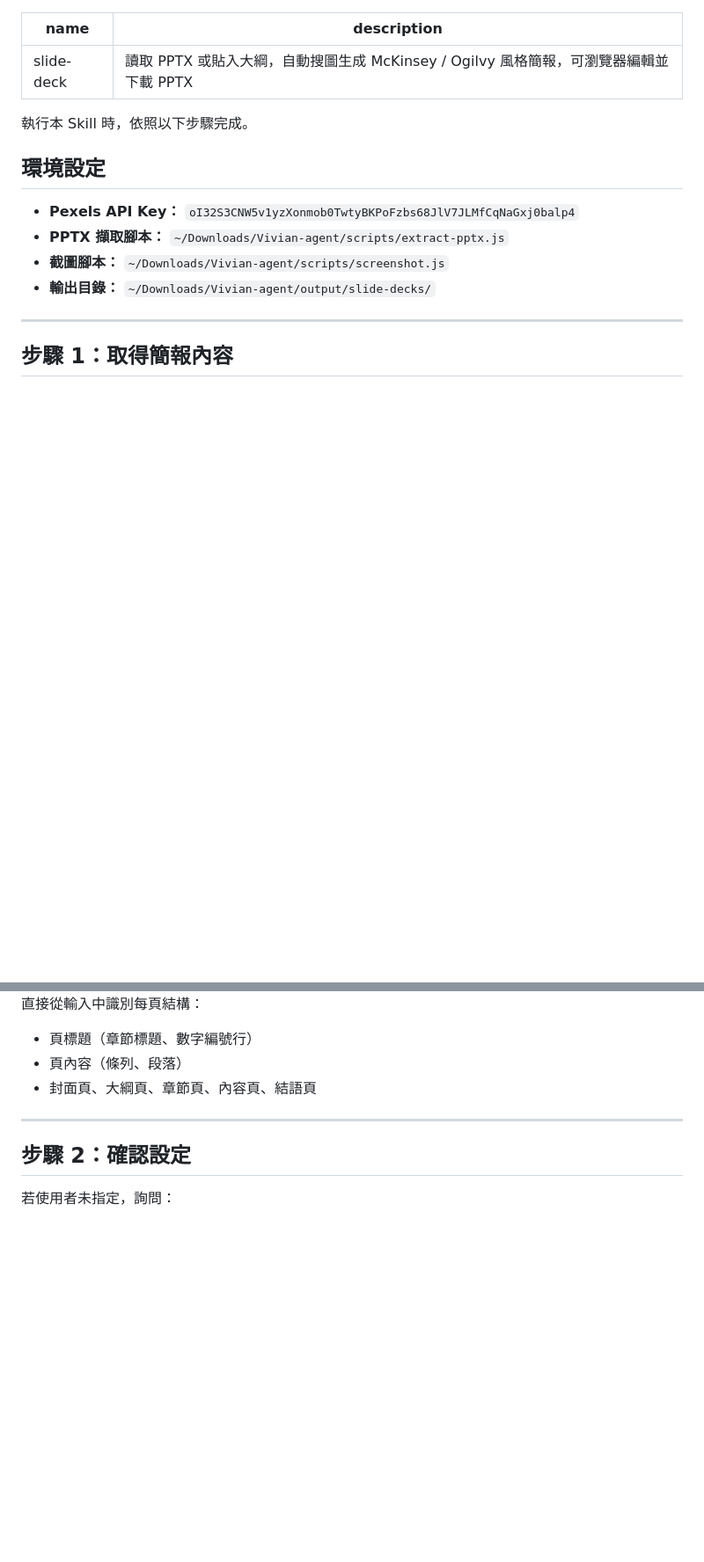
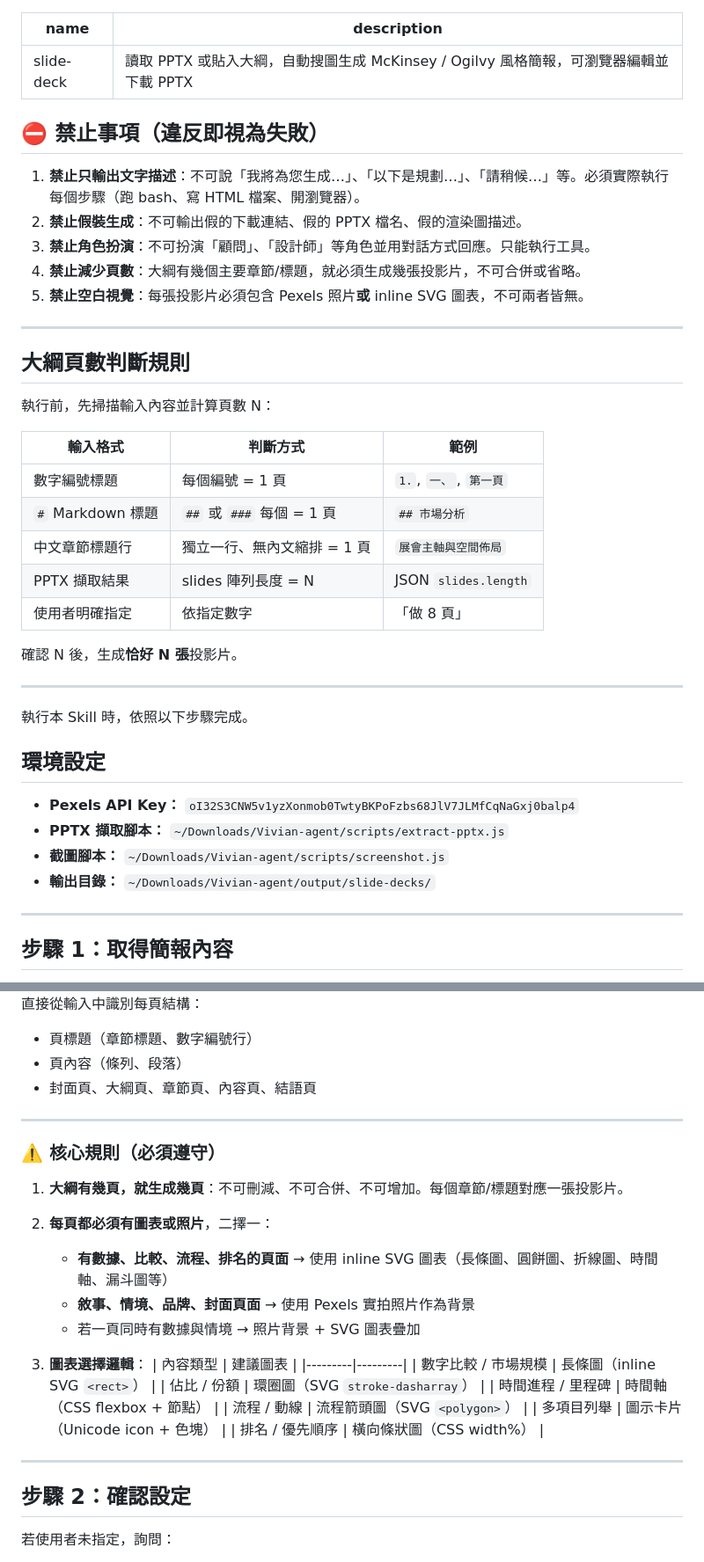
Before and after one commit to vivianlin0529-coder/Vivian-agent, a Markdown page: claude-config/commands/slide-deck.md, 2 parts joined by grey strips. Shown at 88% size. Drawn GitHub-style; blank space fills up the shorter version.

Commit message:
fix: slide-deck - add strict execution rules and outline page detection

```diff
--- a/claude-config/commands/slide-deck.md
+++ b/claude-config/commands/slide-deck.md
@@ -1,6 +1,32 @@
 ---
 name: slide-deck
 description: 讀取 PPTX 或貼入大綱，自動搜圖生成 McKinsey / Ogilvy 風格簡報，可瀏覽器編輯並下載 PPTX
+---
+
+## ⛔ 禁止事項（違反即視為失敗）
+
+1. **禁止只輸出文字描述**：不可說「我將為您生成…」、「以下是規劃…」、「請稍候…」等。必須實際執行每個步驟（跑 bash、寫 HTML 檔案、開瀏覽器）。
+2. **禁止假裝生成**：不可輸出假的下載連結、假的 PPTX 檔名、假的渲染圖描述。
+3. **禁止角色扮演**：不可扮演「顧問」、「設計師」等角色並用對話方式回應。只能執行工具。
+4. **禁止減少頁數**：大綱有幾個主要章節/標題，就必須生成幾張投影片，不可合併或省略。
+5. **禁止空白視覺**：每張投影片必須包含 Pexels 照片**或** inline SVG 圖表，不可兩者皆無。
+
+---
+
+## 大綱頁數判斷規則
+
+執行前，先掃描輸入內容並計算頁數 N：
+
+| 輸入格式 | 判斷方式 | 範例 |
+|---------|---------|------|
+| 數字編號標題 | 每個編號 = 1 頁 | `1.`, `一、`, `第一頁` |
+| `#` Markdown 標題 | `##` 或 `###` 每個 = 1 頁 | `## 市場分析` |
+| 中文章節標題行 | 獨立一行、無內文縮排 = 1 頁 | `展會主軸與空間佈局` |
+| PPTX 擷取結果 | slides 陣列長度 = N | JSON `slides.length` |
+| 使用者明確指定 | 依指定數字 | 「做 8 頁」 |
+
+確認 N 後，生成**恰好 N 張**投影片。
+
 ---
 
 執行本 Skill 時，依照以下步驟完成。
@@ -31,6 +57,27 @@ node ~/Downloads/Vivian-agent/scripts/extract-pptx.js "<pptx路徑>" > /tmp/slid
 - 頁標題（章節標題、數字編號行）
 - 頁內容（條列、段落）
 - 封面頁、大綱頁、章節頁、內容頁、結語頁
+
+---
+
+### ⚠️ 核心規則（必須遵守）
+
+1. **大綱有幾頁，就生成幾頁**：不可刪減、不可合併、不可增加。每個章節/標題對應一張投影片。
+
+2. **每頁都必須有圖表或照片**，二擇一：
+   - **有數據、比較、流程、排名的頁面** → 使用 inline SVG 圖表（長條圖、圓餅圖、折線圖、時間軸、漏斗圖等）
+   - **敘事、情境、品牌、封面頁面** → 使用 Pexels 實拍照片作為背景
+   - 若一頁同時有數據與情境 → 照片背景 + SVG 圖表疊加
+
+3. **圖表選擇邏輯**：
+   | 內容類型 | 建議圖表 |
+   |---------|---------|
+   | 數字比較 / 市場規模 | 長條圖（inline SVG `<rect>`） |
+   | 佔比 / 份額 | 環圈圖（SVG `stroke-dasharray`） |
+   | 時間進程 / 里程碑 | 時間軸（CSS flexbox + 節點） |
+   | 流程 / 動線 | 流程箭頭圖（SVG `<polygon>`） |
+   | 多項目列舉 | 圖示卡片（Unicode icon + 色塊） |
+   | 排名 / 優先順序 | 橫向條狀圖（CSS width%） |
 
 ---
 
```
